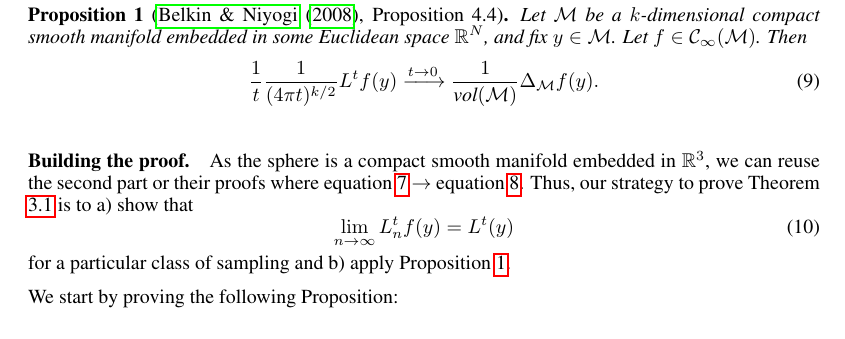
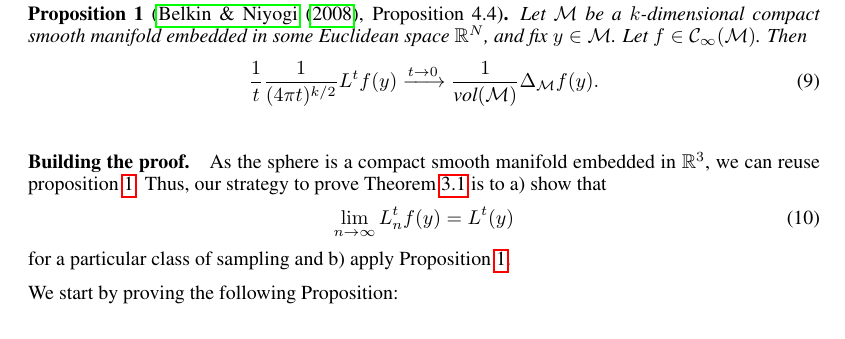
Before and after one commit to deepsphere/paper-deepsphere-iclr2020, a LaTeX paper (main.tex): part of page 12 of 19, cut so that both start at the same text. Compiled offline with pdfLaTeX.

Commit message:
Updates from Overleaf

```diff
--- a/main.tex
+++ b/main.tex
@@ -661,8 +661,7 @@ Let $\mathcal{M}$ be a $k$-dimensional compact smooth manifold embedded in some
 \end{prop}
 
 \paragraph{Building the proof.}
-As the sphere is a compact smooth manifold embedded in $\mathbb{R}^3$, we can reuse the second part or their proofs where \eqref{eq:Functional approximation to the Laplace-Beltrami operator} $\rightarrow$ \eqref{eq:laplace-beltrami}.
-Thus, our strategy to prove Theorem \ref{theo:pointwise convergence for a regular sampling} is to a) show that
+As the sphere is a compact smooth manifold embedded in $\mathbb{R}^3$, we can reuse proposition \ref{prop:3}. Thus, our strategy to prove Theorem \ref{theo:pointwise convergence for a regular sampling} is to a) show that
 \begin{equation}\label{eq:continuous convergence}
  \lim_{n\to\infty}L_n^{t} f(y) =  L^t(y)
 \end{equation}
```
Also changed, not shown: main.tex (2 more changed lines).
